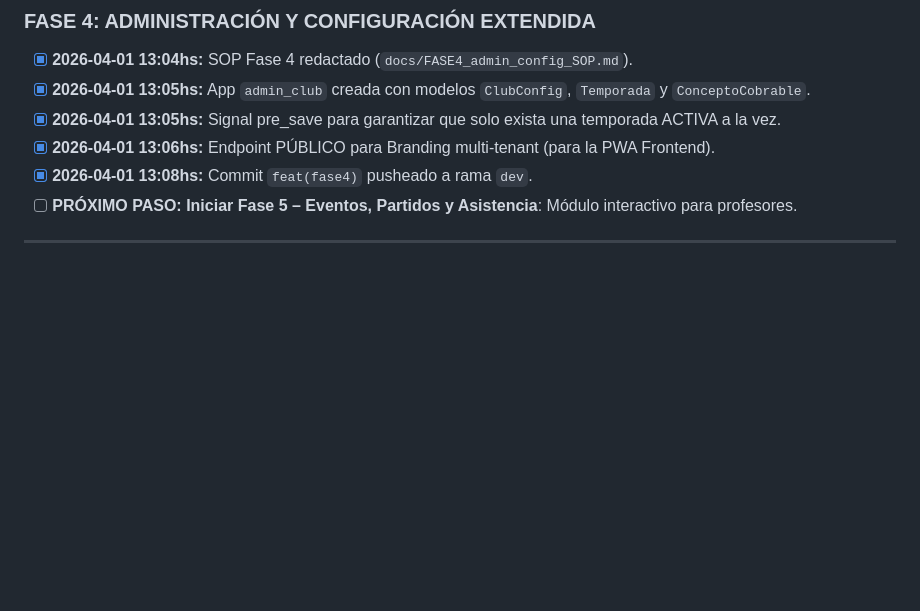
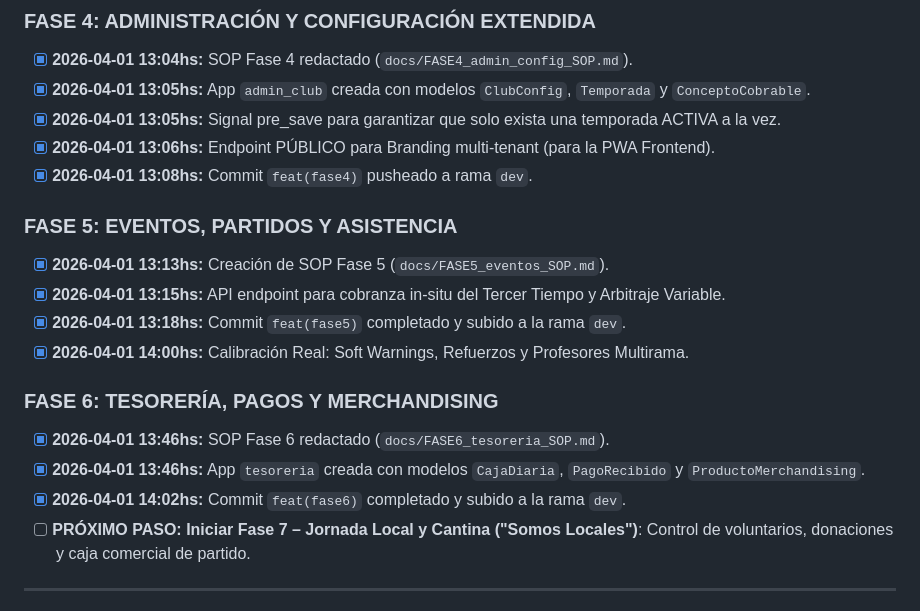
Before and after one commit to sixtyrc/sale_handball, a Markdown page: docs/PLAN_MAESTRO_SaaS_Handball.md, the part around the change. GitHub-like rendering; blank space fills up the shorter version.

Commit message:
docs: progress checklist updated to Phase 6 and final v1.8 rules

```diff
--- a/docs/PLAN_MAESTRO_SaaS_Handball.md
+++ b/docs/PLAN_MAESTRO_SaaS_Handball.md
@@ -564,7 +564,18 @@ Trazabilidad completa de acciones y Dashboards analíticos para la Comisión Dir
 - [x] **2026-04-01 13:05hs:** Signal pre_save para garantizar que solo exista una temporada ACTIVA a la vez.
 - [x] **2026-04-01 13:06hs:** Endpoint PÚBLICO para Branding multi-tenant (para la PWA Frontend).
 - [x] **2026-04-01 13:08hs:** Commit `feat(fase4)` pusheado a rama `dev`.
-- [ ] **PRÓXIMO PASO: Iniciar Fase 5 – Eventos, Partidos y Asistencia**: Módulo interactivo para profesores.
+
+### FASE 5: EVENTOS, PARTIDOS Y ASISTENCIA
+- [x] **2026-04-01 13:13hs:** Creación de SOP Fase 5 (`docs/FASE5_eventos_SOP.md`).
+- [x] **2026-04-01 13:15hs:** API endpoint para cobranza in-situ del Tercer Tiempo y Arbitraje Variable.
+- [x] **2026-04-01 13:18hs:** Commit `feat(fase5)` completado y subido a la rama `dev`.
+- [x] **2026-04-01 14:00hs:** Calibración Real: Soft Warnings, Refuerzos y Profesores Multirama.
+
+### FASE 6: TESORERÍA, PAGOS Y MERCHANDISING
+- [x] **2026-04-01 13:46hs:** SOP Fase 6 redactado (`docs/FASE6_tesoreria_SOP.md`).
+- [x] **2026-04-01 13:46hs:** App `tesoreria` creada con modelos `CajaDiaria`, `PagoRecibido` y `ProductoMerchandising`.
+- [x] **2026-04-01 14:02hs:** Commit `feat(fase6)` completado y subido a la rama `dev`.
+- [ ] **PRÓXIMO PASO: Iniciar Fase 7 – Jornada Local y Cantina ("Somos Locales")**: Control de voluntarios, donaciones y caja comercial de partido.
 
 ---
 
```
